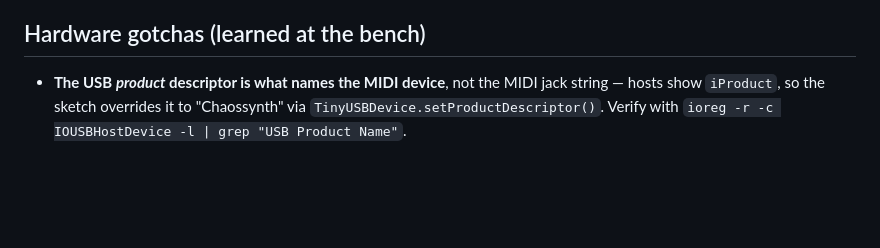
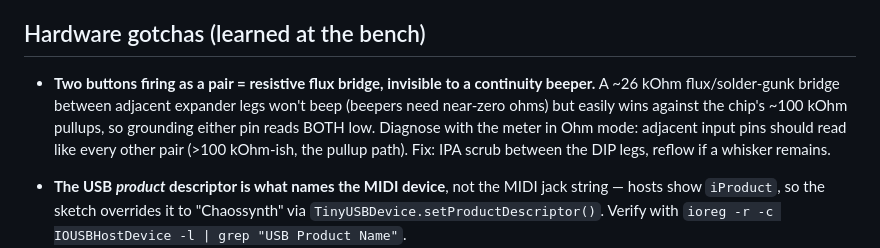
Before and after one commit to nevyn/chaossynth, a Markdown page: firmware/README.md, the part around the change. Drawn GitHub-style; blank space fills up the shorter version.

Commit message:
firmware README: resistive flux bridges hide from continuity beepers
Tonight's bug: 26 kOhm of flux gunk between GPB0/GPB1 read as "no short"
in beep mode but welded two buttons together against 100 kOhm pullups.
Ohm mode + the neighboring-pair baseline is the diagnostic.

Co-Authored-By: Claude Fable 5 <noreply@anthropic.com>

```diff
--- a/firmware/README.md
+++ b/firmware/README.md
@@ -36,6 +36,14 @@ run it again.
 
 ## Hardware gotchas (learned at the bench)
 
+- **Two buttons firing as a pair = resistive flux bridge, invisible to a
+  continuity beeper.** A ~26 kOhm flux/solder-gunk bridge between adjacent
+  expander legs won't beep (beepers need near-zero ohms) but easily wins
+  against the chip's ~100 kOhm pullups, so grounding either pin reads BOTH
+  low. Diagnose with the meter in Ohm mode: adjacent input pins should read
+  like every other pair (>100 kOhm-ish, the pullup path). Fix: IPA scrub
+  between the DIP legs, reflow if a whisker remains.
+
 - **The USB *product* descriptor is what names the MIDI device**, not the MIDI
   jack string — hosts show `iProduct`, so the sketch overrides it to
   "Chaossynth" via `TinyUSBDevice.setProductDescriptor()`. Verify with
```
